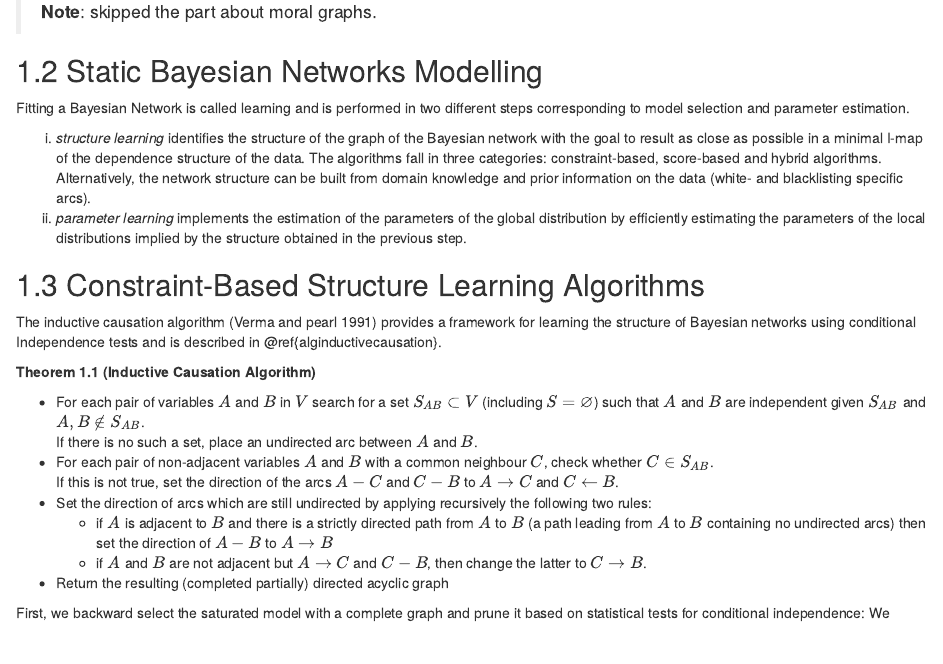
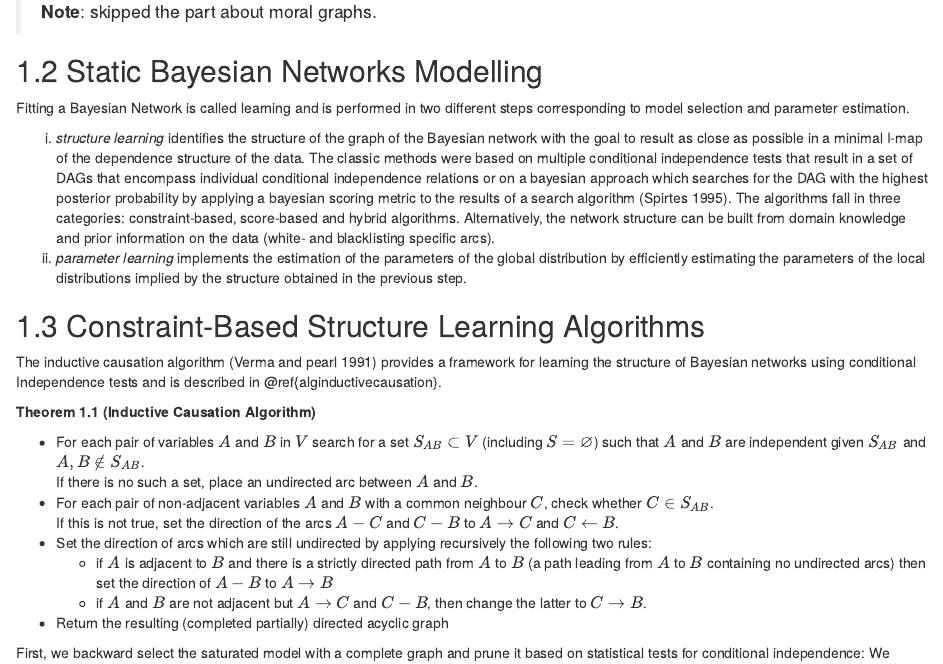
Before and after one commit to matteodelucchi/bncompendium, an R Markdown document (03-staticBN.Rmd): the page in a window 1100 px wide, from 2300 px down. Rendered offline with R 4.5, knitr and Pandoc, with nearby package versions; drawn as R Markdown's standard HTML page in place of the format the file asks for.

Commit message:
extended structure learning with classic methods briefly summarized

```diff
--- a/03-staticBN.Rmd
+++ b/03-staticBN.Rmd
@@ -96,7 +96,11 @@ A _Markov Blanket_ is the set of nodes that completely d-separates a given node
 ## Static Bayesian Networks Modelling
 Fitting a Bayesian Network is called learning and is performed in two different steps corresponding to model selection and parameter estimation.
 
-i) _structure learning_ identifies the structure of the graph of the Bayesian network with the goal to result as close as possible in a minimal I-map of the dependence structure of the data. The algorithms fall in three categories: constraint-based, score-based and hybrid algorithms. Alternatively, the network structure can be built from domain knowledge and prior information on the data (white- and blacklisting specific arcs).
+i) _structure learning_ identifies the structure of the graph of the Bayesian network with the goal to result as close as possible in a minimal I-map of the dependence structure of the data.
+The classic methods were based on
+multiple conditional independence tests that result in a set of DAGs that encompass individual conditional independence relations or
+on a bayesian approach which searches for the DAG with the highest posterior probability by applying a bayesian scoring metric to the results of a search algorithm (Spirtes 1995).
+The algorithms fall in three categories: constraint-based, score-based and hybrid algorithms. Alternatively, the network structure can be built from domain knowledge and prior information on the data (white- and blacklisting specific arcs).
 ii) _parameter learning_ implements the estimation of the parameters of the global distribution by efficiently estimating the parameters of the local distributions implied by the structure obtained in the previous step.
 
 ## Constraint-Based Structure Learning Algorithms
```
